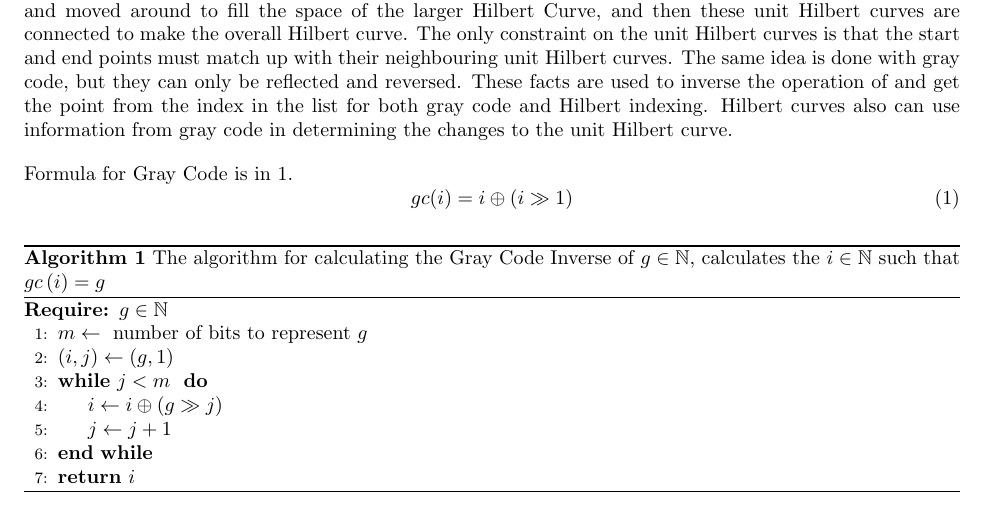
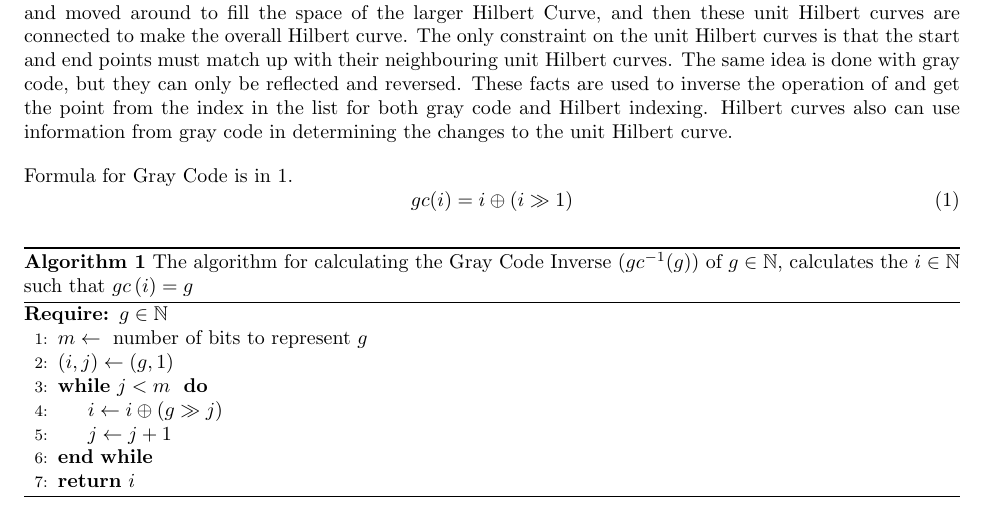
Before and after one commit to crabl/knn-algo, a LaTeX document (paper/paper.tex): part of page 1 of 2, cut so that both start at the same text. Compiled offline with pdfLaTeX.

Commit message:
fixed the labeling of gray code inverse

```diff
--- a/paper/paper.tex
+++ b/paper/paper.tex
@@ -42,7 +42,7 @@ Formula for Gray Code is in~\ref{gray-code}.
 \end{equation}
 
 \begin{algorithm}
-  \caption{The algorithm for calculating the Gray Code Inverse of $g \in \mathbb{N}$, calculates the $i \in \mathbb{N}$ such that $gc\left( i \right) = g $ }
+  \caption{The algorithm for calculating the Gray Code Inverse $(gc^{-1}(g))$ of $g \in \mathbb{N}$, calculates the $i \in \mathbb{N}$ such that $gc\left( i \right) = g $ }
   \label{gray-code-inverse}
   \begin{algorithmic}[1]
     \Require $g \in \mathbb{N}$
```
